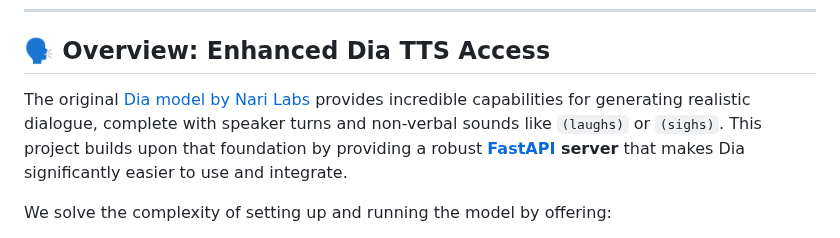
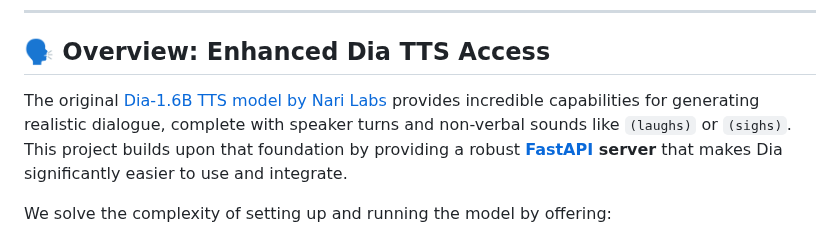
Before and after one commit to yudduy/dia-voice, a Markdown page: README.md, the part around the change. Drawn GitHub-style.

```diff
--- a/README.md
+++ b/README.md
@@ -23,7 +23,7 @@ Defaults to efficient BF16 SafeTensors for reduced VRAM and faster inference, wi
 
 ## 🗣️ Overview: Enhanced Dia TTS Access
 
-The original [Dia model by Nari Labs](https://github.com/nari-labs/dia) provides incredible capabilities for generating realistic dialogue, complete with speaker turns and non-verbal sounds like `(laughs)` or `(sighs)`. This project builds upon that foundation by providing a robust **[FastAPI](https://fastapi.tiangolo.com/) server** that makes Dia significantly easier to use and integrate.
+The original [Dia-1.6B TTS model by Nari Labs](https://github.com/nari-labs/dia) provides incredible capabilities for generating realistic dialogue, complete with speaker turns and non-verbal sounds like `(laughs)` or `(sighs)`. This project builds upon that foundation by providing a robust **[FastAPI](https://fastapi.tiangolo.com/) server** that makes Dia significantly easier to use and integrate.
 
 We solve the complexity of setting up and running the model by offering:
 
```
